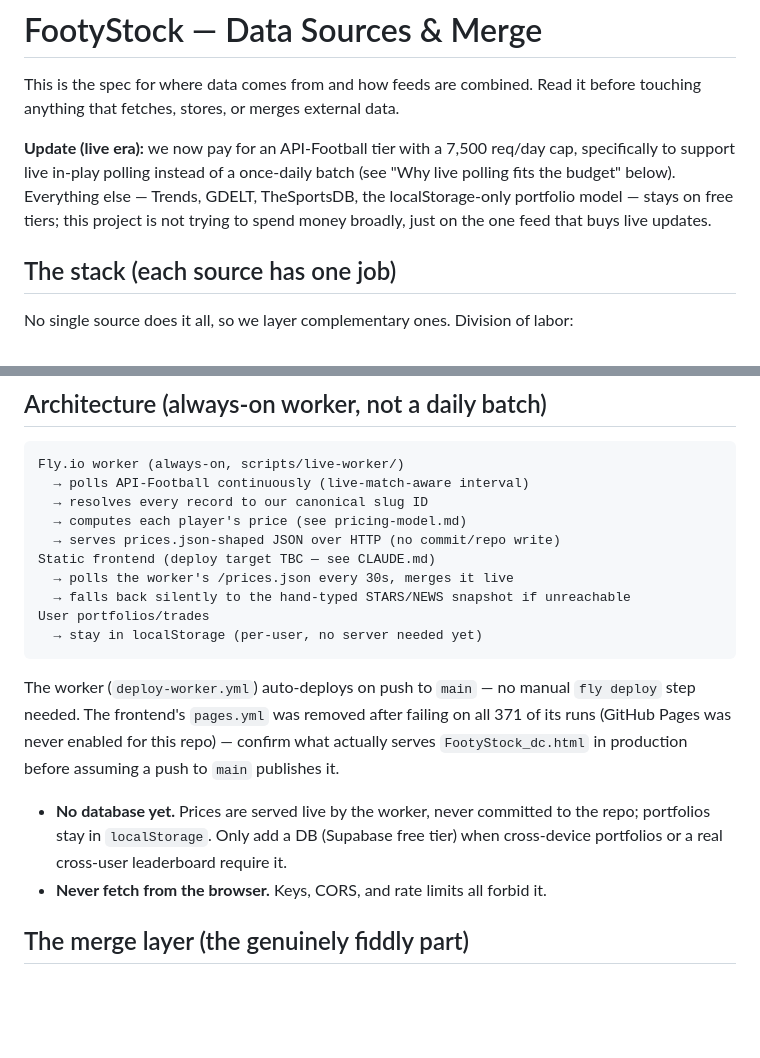
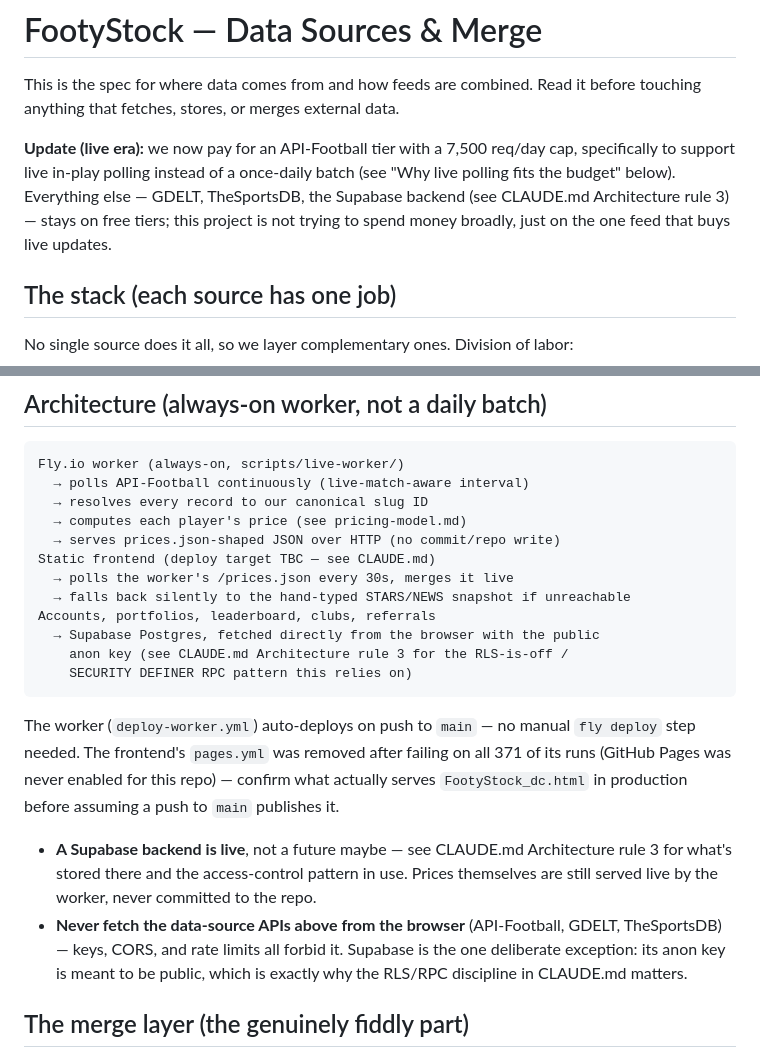
Before and after one commit to louiskoide/footystock, a Markdown page: data-sources.md, 2 parts joined by grey strips. GitHub-like rendering; blank space fills up the shorter version.

````diff
--- a/data-sources.md
+++ b/data-sources.md
@@ -6,9 +6,9 @@ before touching anything that fetches, stores, or merges external data.
 **Update (live era):** we now pay for an API-Football tier with a 7,500
 req/day cap, specifically to support live in-play polling instead of a
 once-daily batch (see "Why live polling fits the budget" below). Everything
-else — Trends, GDELT, TheSportsDB, the localStorage-only portfolio model —
-stays on free tiers; this project is not trying to spend money broadly, just
-on the one feed that buys live updates.
+else — GDELT, TheSportsDB, the Supabase backend (see CLAUDE.md Architecture
+rule 3) — stays on free tiers; this project is not trying to spend money
+broadly, just on the one feed that buys live updates.
 
 ## The stack (each source has one job)
 
@@ -52,8 +52,10 @@ Fly.io worker (always-on, scripts/live-worker/)
 Static frontend (deploy target TBC — see CLAUDE.md)
   → polls the worker's /prices.json every 30s, merges it live
   → falls back silently to the hand-typed STARS/NEWS snapshot if unreachable
-User portfolios/trades
-  → stay in localStorage (per-user, no server needed yet)
+Accounts, portfolios, leaderboard, clubs, referrals
+  → Supabase Postgres, fetched directly from the browser with the public
+    anon key (see CLAUDE.md Architecture rule 3 for the RLS-is-off /
+    SECURITY DEFINER RPC pattern this relies on)
 ```
 
 The worker (`deploy-worker.yml`) auto-deploys on push to `main` — no manual
@@ -62,11 +64,14 @@ on all 371 of its runs (GitHub Pages was never enabled for this repo) —
 confirm what actually serves `FootyStock_dc.html` in production before
 assuming a push to `main` publishes it.
 
-- **No database yet.** Prices are served live by the worker, never committed
-  to the repo; portfolios stay in `localStorage`. Only add a DB (Supabase free
-  tier) when cross-device portfolios or a real cross-user leaderboard require
-  it.
-- **Never fetch from the browser.** Keys, CORS, and rate limits all forbid it.
+- **A Supabase backend is live**, not a future maybe — see CLAUDE.md
+  Architecture rule 3 for what's stored there and the access-control pattern
+  in use. Prices themselves are still served live by the worker, never
+  committed to the repo.
+- **Never fetch the data-source APIs above from the browser** (API-Football,
+  GDELT, TheSportsDB) — keys, CORS, and rate limits all forbid it. Supabase
+  is the one deliberate exception: its anon key is meant to be public, which
+  is exactly why the RLS/RPC discipline in CLAUDE.md matters.
 
 ## The merge layer (the genuinely fiddly part)
 
````
Also changed, not shown: CLAUDE.md (+57 -25 lines).
